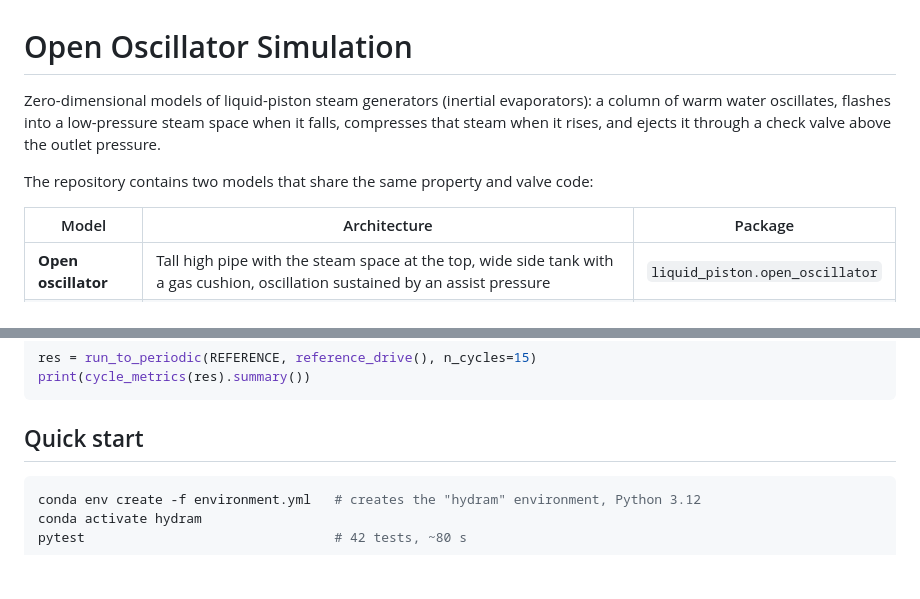
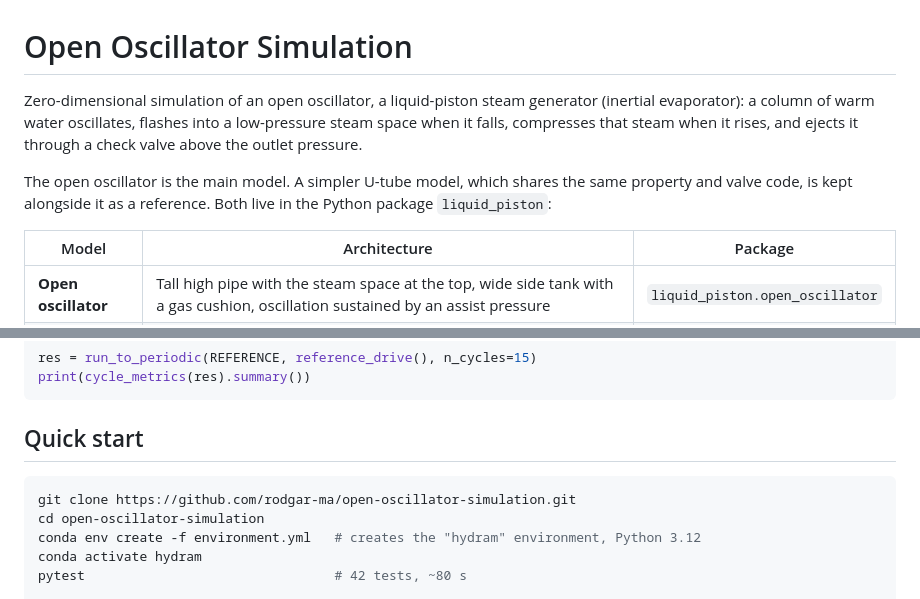
Before and after one commit to rodgar-ma/open-oscillator-simulation, a Markdown page: README.md, 2 parts joined by grey strips. GitHub-like rendering; blank space fills up the shorter version.

````diff
--- a/README.md
+++ b/README.md
@@ -1,12 +1,13 @@
 # Open Oscillator Simulation
 
-Zero-dimensional models of liquid-piston steam generators (inertial
-evaporators): a column of warm water oscillates, flashes into a low-pressure
-steam space when it falls, compresses that steam when it rises, and ejects it
-through a check valve above the outlet pressure.
+Zero-dimensional simulation of an open oscillator, a liquid-piston steam
+generator (inertial evaporator): a column of warm water oscillates, flashes
+into a low-pressure steam space when it falls, compresses that steam when it
+rises, and ejects it through a check valve above the outlet pressure.
 
-The repository contains two models that share the same property and valve
-code:
+The open oscillator is the main model. A simpler U-tube model, which shares the
+same property and valve code, is kept alongside it as a reference. Both live in
+the Python package `liquid_piston`:
 
 | Model | Architecture | Package |
 | --- | --- | --- |
@@ -70,6 +71,8 @@ print(cycle_metrics(res).summary())
 ## Quick start
 
 ```bash
+git clone https://github.com/rodgar-ma/open-oscillator-simulation.git
+cd open-oscillator-simulation
 conda env create -f environment.yml   # creates the "hydram" environment, Python 3.12
 conda activate hydram
 pytest                                # 42 tests, ~80 s
````
